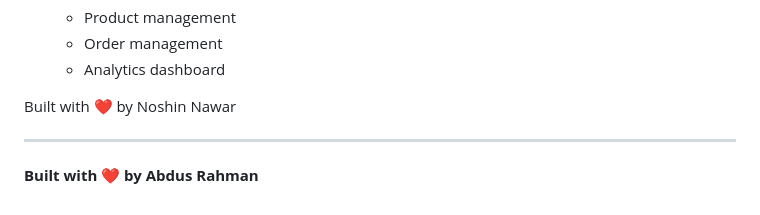
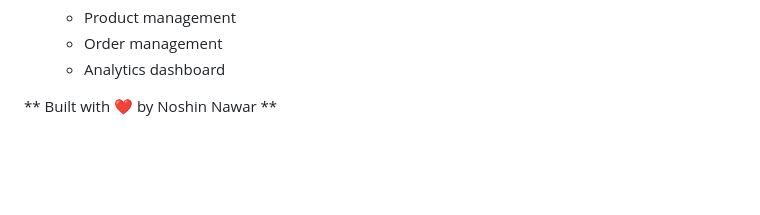
Before and after one commit to NoshinStar/Delicacy---Fruits-Vegetables-E-commerce-Website, a Markdown page: README.md, the part around the change. Rendered like a GitHub page; blank space fills up the shorter version.

```diff
--- a/README.md
+++ b/README.md
@@ -175,8 +175,4 @@ delicacy/
    - Order management
    - Analytics dashboard
 
-Built with ❤️ by Noshin Nawar
-
----
-
-**Built with ❤️ by Abdus Rahman**
+** Built with ❤️ by Noshin Nawar **
```
